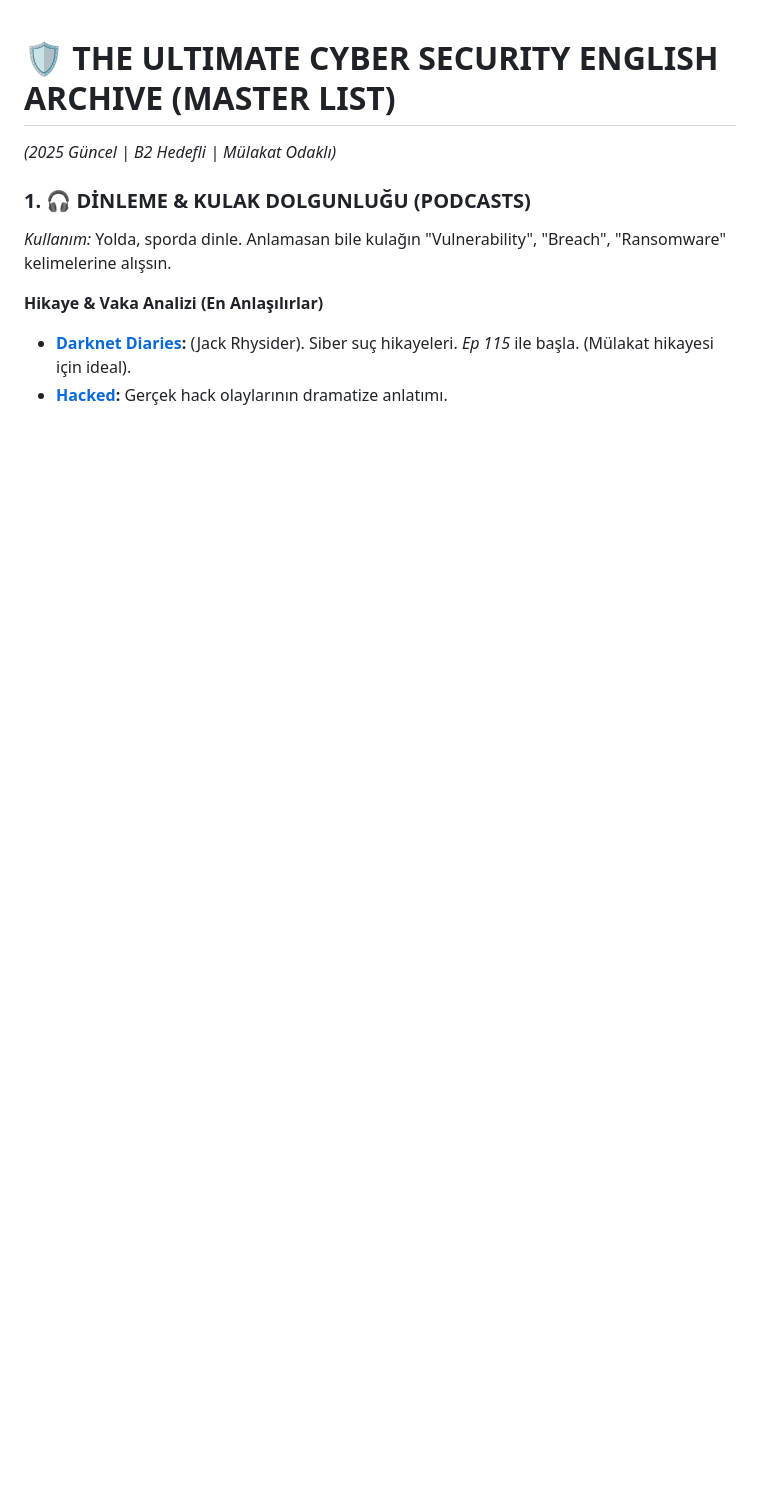
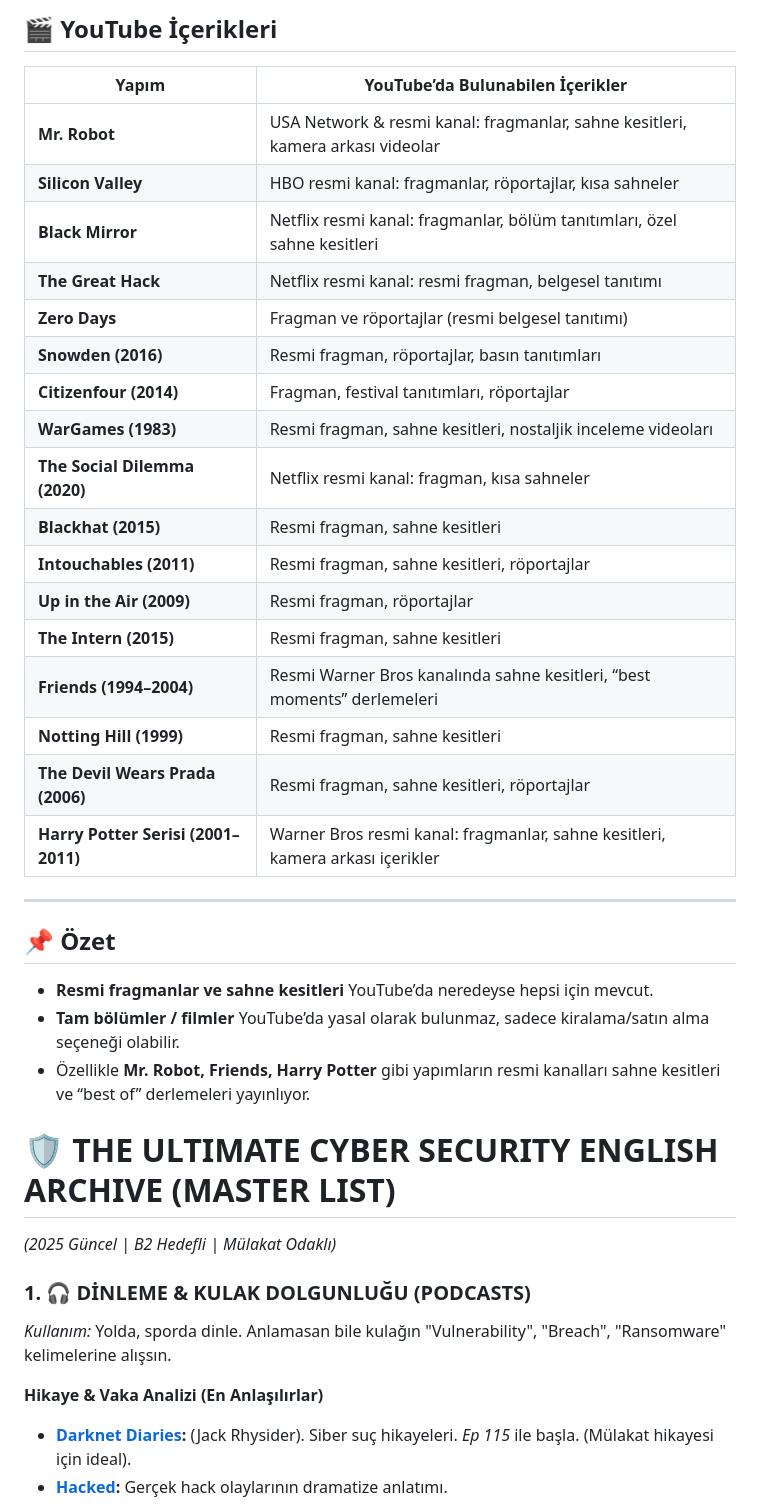
Before and after one commit to yusufarbc/yusufarbc, a Markdown page: english-study.md, the part around the change. Drawn GitHub-style; blank space fills up the shorter version.

```diff
--- a/english-study.md
+++ b/english-study.md
@@ -1,3 +1,34 @@
+
+## 🎬 YouTube İçerikleri
+
+| Yapım | YouTube’da Bulunabilen İçerikler |
+|-------|----------------------------------|
+| **Mr. Robot** | USA Network & resmi kanal: fragmanlar, sahne kesitleri, kamera arkası videolar |
+| **Silicon Valley** | HBO resmi kanal: fragmanlar, röportajlar, kısa sahneler |
+| **Black Mirror** | Netflix resmi kanal: fragmanlar, bölüm tanıtımları, özel sahne kesitleri |
+| **The Great Hack** | Netflix resmi kanal: resmi fragman, belgesel tanıtımı |
+| **Zero Days** | Fragman ve röportajlar (resmi belgesel tanıtımı) |
+| **Snowden (2016)** | Resmi fragman, röportajlar, basın tanıtımları |
+| **Citizenfour (2014)** | Fragman, festival tanıtımları, röportajlar |
+| **WarGames (1983)** | Resmi fragman, sahne kesitleri, nostaljik inceleme videoları |
+| **The Social Dilemma (2020)** | Netflix resmi kanal: fragman, kısa sahneler |
+| **Blackhat (2015)** | Resmi fragman, sahne kesitleri |
+| **Intouchables (2011)** | Resmi fragman, sahne kesitleri, röportajlar |
+| **Up in the Air (2009)** | Resmi fragman, röportajlar |
+| **The Intern (2015)** | Resmi fragman, sahne kesitleri |
+| **Friends (1994–2004)** | Resmi Warner Bros kanalında sahne kesitleri, “best moments” derlemeleri |
+| **Notting Hill (1999)** | Resmi fragman, sahne kesitleri |
+| **The Devil Wears Prada (2006)** | Resmi fragman, sahne kesitleri, röportajlar |
+| **Harry Potter Serisi (2001–2011)** | Warner Bros resmi kanal: fragmanlar, sahne kesitleri, kamera arkası içerikler |
+
+---
+
+## 📌 Özet
+- **Resmi fragmanlar ve sahne kesitleri** YouTube’da neredeyse hepsi için mevcut.
+- **Tam bölümler / filmler** YouTube’da yasal olarak bulunmaz, sadece kiralama/satın alma seçeneği olabilir.
+- Özellikle **Mr. Robot, Friends, Harry Potter** gibi yapımların resmi kanalları sahne kesitleri ve “best of” derlemeleri yayınlıyor.
+
+
 
 # 🛡️ THE ULTIMATE CYBER SECURITY ENGLISH ARCHIVE (MASTER LIST)
 *(2025 Güncel | B2 Hedefli | Mülakat Odaklı)*
```
